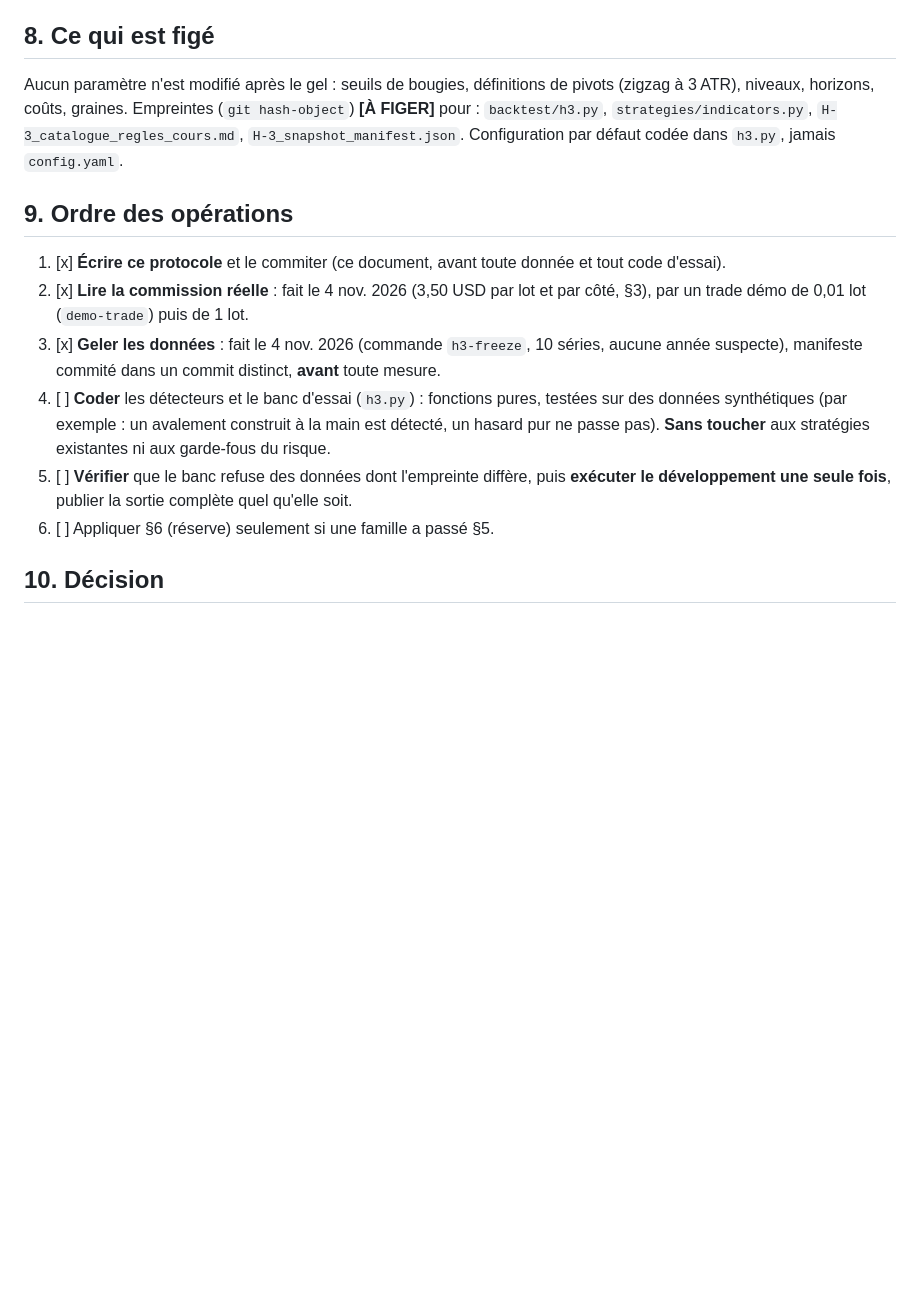
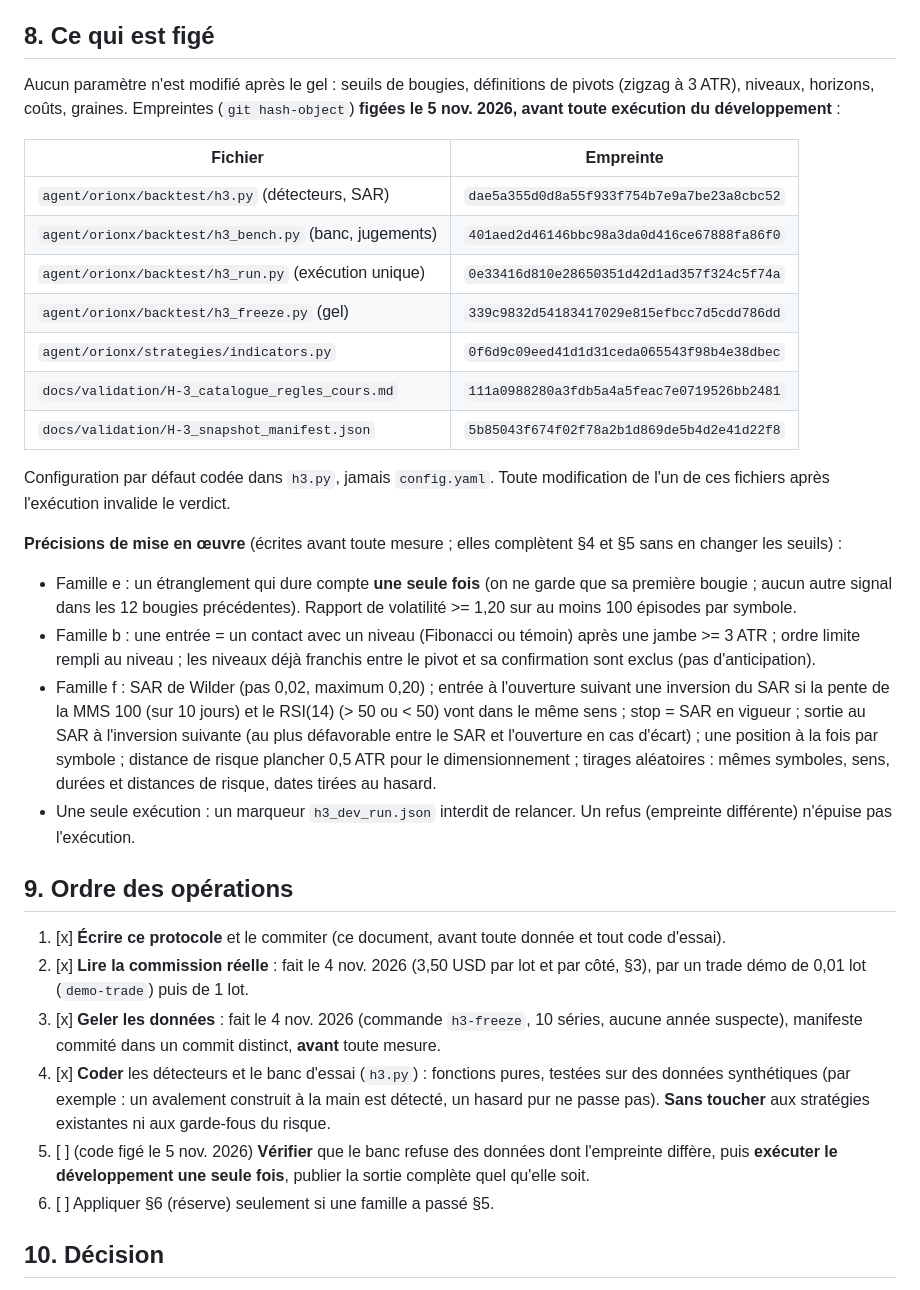
Before and after one commit to medard754/orionx, a Markdown page: docs/validation/H-3_protocole.md, the part around the change. Drawn GitHub-style; blank space fills up the shorter version.

Commit message:
docs(h3): empreintes du code figées avant l'exécution du développement
Co-Authored-By: Claude Sonnet 5.5 <noreply@anthropic.com>

```diff
--- a/docs/validation/H-3_protocole.md
+++ b/docs/validation/H-3_protocole.md
@@ -104,17 +104,35 @@ Descriptive seulement. Elle ne règle **jamais** un paramètre (principe n°10)
 
 ## 8. Ce qui est figé
 
-Aucun paramètre n'est modifié après le gel : seuils de bougies, définitions de pivots (zigzag à 3 ATR), niveaux, horizons, coûts, graines. Empreintes (`git hash-object`) **[À FIGER]** pour :
-`backtest/h3.py`, `strategies/indicators.py`, `H-3_catalogue_regles_cours.md`, `H-3_snapshot_manifest.json`. Configuration par défaut codée dans `h3.py`, jamais `config.yaml`.
+Aucun paramètre n'est modifié après le gel : seuils de bougies, définitions de pivots (zigzag à 3 ATR), niveaux, horizons, coûts, graines. Empreintes (`git hash-object`) **figées le 5 nov. 2026, avant toute exécution du développement** :
+
+| Fichier | Empreinte |
+|---|---|
+| `agent/orionx/backtest/h3.py` (détecteurs, SAR) | `dae5a355d0d8a55f933f754b7e9a7be23a8cbc52` |
+| `agent/orionx/backtest/h3_bench.py` (banc, jugements) | `401aed2d46146bbc98a3da0d416ce67888fa86f0` |
+| `agent/orionx/backtest/h3_run.py` (exécution unique) | `0e33416d810e28650351d42d1ad357f324c5f74a` |
+| `agent/orionx/backtest/h3_freeze.py` (gel) | `339c9832d54183417029e815efbcc7d5cdd786dd` |
+| `agent/orionx/strategies/indicators.py` | `0f6d9c09eed41d1d31ceda065543f98b4e38dbec` |
+| `docs/validation/H-3_catalogue_regles_cours.md` | `111a0988280a3fdb5a4a5feac7e0719526bb2481` |
+| `docs/validation/H-3_snapshot_manifest.json` | `5b85043f674f02f78a2b1d869de5b4d2e41d22f8` |
+
+Configuration par défaut codée dans `h3.py`, jamais `config.yaml`. Toute modification de l'un de ces fichiers après l'exécution invalide le verdict.
+
+**Précisions de mise en œuvre** (écrites avant toute mesure ; elles complètent §4 et §5 sans en changer les seuils) :
+- Famille e : un étranglement qui dure compte **une seule fois** (on ne garde que sa première bougie ; aucun autre signal dans les 12 bougies précédentes). Rapport de volatilité >= 1,20 sur au moins 100 épisodes par symbole.
+- Famille b : une entrée = un contact avec un niveau (Fibonacci ou témoin) après une jambe >= 3 ATR ; ordre limite rempli au niveau ; les niveaux déjà franchis entre le pivot et sa confirmation sont exclus (pas d'anticipation).
+- Famille f : SAR de Wilder (pas 0,02, maximum 0,20) ; entrée à l'ouverture suivant une inversion du SAR si la pente de la MMS 100 (sur 10 jours) et le RSI(14) (> 50 ou < 50) vont dans le même sens ; stop = SAR en vigueur ; sortie au SAR à l'inversion suivante (au plus défavorable entre le SAR et l'ouverture en cas d'écart) ; une position à la fois par symbole ;
+  distance de risque plancher 0,5 ATR pour le dimensionnement ; tirages aléatoires : mêmes symboles, sens, durées et distances de risque, dates tirées au hasard.
+- Une seule exécution : un marqueur `h3_dev_run.json` interdit de relancer. Un refus (empreinte différente) n'épuise pas l'exécution.
 
 ## 9. Ordre des opérations
 
 1. [x] **Écrire ce protocole** et le commiter (ce document, avant toute donnée et tout code d'essai).
 2. [x] **Lire la commission réelle** : fait le 4 nov. 2026 (3,50 USD par lot et par côté, §3), par un trade démo de 0,01 lot (`demo-trade`) puis de 1 lot.
 3. [x] **Geler les données** : fait le 4 nov. 2026 (commande `h3-freeze`, 10 séries, aucune année suspecte), manifeste commité dans un commit distinct, **avant** toute mesure.
-4. [ ] **Coder** les détecteurs et le banc d'essai (`h3.py`) : fonctions pures, testées sur des données synthétiques (par exemple : un avalement construit à la main est détecté, un hasard pur ne passe pas).
+4. [x] **Coder** les détecteurs et le banc d'essai (`h3.py`) : fonctions pures, testées sur des données synthétiques (par exemple : un avalement construit à la main est détecté, un hasard pur ne passe pas).
    **Sans toucher** aux stratégies existantes ni aux garde-fous du risque.
-5. [ ] **Vérifier** que le banc refuse des données dont l'empreinte diffère, puis **exécuter le développement une seule fois**, publier la sortie complète quel qu'elle soit.
+5. [ ] (code figé le 5 nov. 2026) **Vérifier** que le banc refuse des données dont l'empreinte diffère, puis **exécuter le développement une seule fois**, publier la sortie complète quel qu'elle soit.
 6. [ ] Appliquer §6 (réserve) seulement si une famille a passé §5.
 
 ## 10. Décision
```
